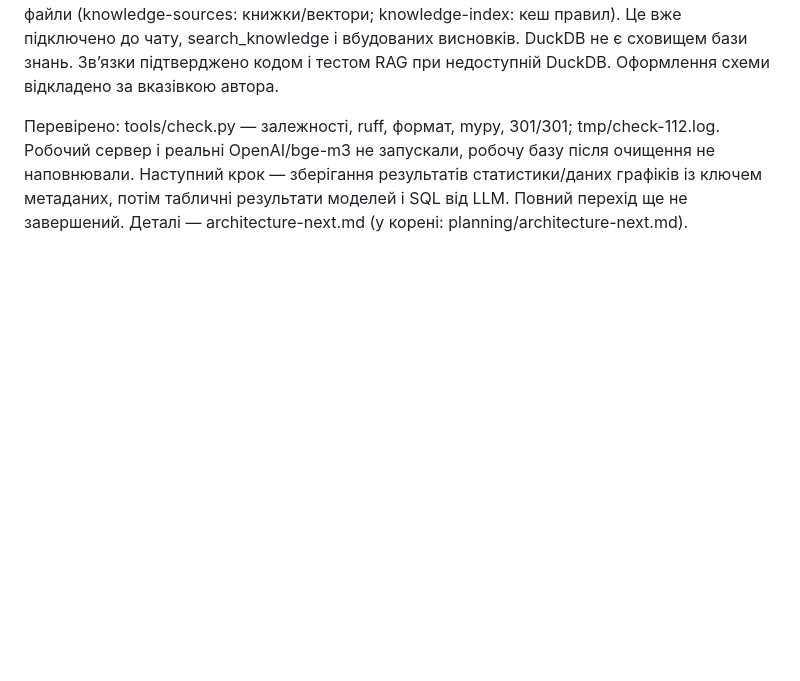
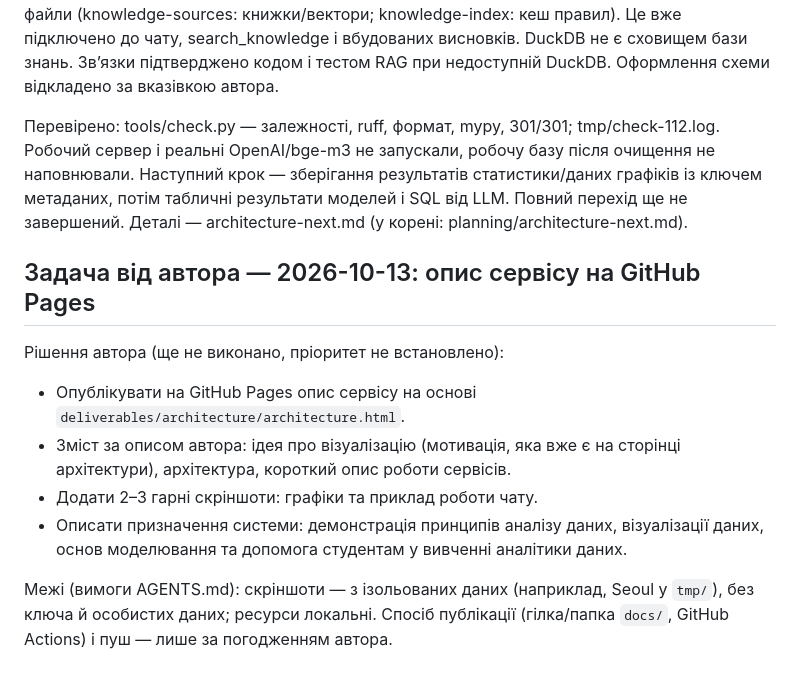
Before and after one commit to kleban/ai-course-final-project, a Markdown page: planning/next-tasks.md, the part around the change. Drawn GitHub-style; blank space fills up the shorter version.

Commit message:
Add task: service description on GitHub Pages
Co-Authored-By: Claude Opus 5.5 <noreply@anthropic.com>
Claude-Session: https://claude.ai/code/session_01QDRMfmJt4naHmar3rsJ8Ax

```diff
--- a/planning/next-tasks.md
+++ b/planning/next-tasks.md
@@ -41,3 +41,14 @@
 RAG фактично використовує SQLite (knowledge_documents: редаговані правила) і локальні файли (knowledge-sources: книжки/вектори; knowledge-index: кеш правил). Це вже підключено до чату, search_knowledge і вбудованих висновків. DuckDB не є сховищем бази знань. Зв’язки підтверджено кодом і тестом RAG при недоступній DuckDB. Оформлення схеми відкладено за вказівкою автора.
 
 Перевірено: tools/check.py — залежності, ruff, формат, mypy, 301/301; tmp/check-112.log. Робочий сервер і реальні OpenAI/bge-m3 не запускали, робочу базу після очищення не наповнювали. Наступний крок — зберігання результатів статистики/даних графіків із ключем метаданих, потім табличні результати моделей і SQL від LLM. Повний перехід ще не завершений. Деталі — architecture-next.md (у корені: planning/architecture-next.md).
+
+## Задача від автора — 2026-10-13: опис сервісу на GitHub Pages
+
+Рішення автора (ще не виконано, пріоритет не встановлено):
+
+- Опублікувати на GitHub Pages опис сервісу на основі `deliverables/architecture/architecture.html`.
+- Зміст за описом автора: ідея про візуалізацію (мотивація, яка вже є на сторінці архітектури), архітектура, короткий опис роботи сервісів.
+- Додати 2–3 гарні скріншоти: графіки та приклад роботи чату.
+- Описати призначення системи: демонстрація принципів аналізу даних, візуалізації даних, основ моделювання та допомога студентам у вивченні аналітики даних.
+
+Межі (вимоги AGENTS.md): скріншоти — з ізольованих даних (наприклад, Seoul у `tmp/`), без ключа й особистих даних; ресурси локальні. Спосіб публікації (гілка/папка `docs/`, GitHub Actions) і пуш — лише за погодженням автора.
```
Also changed, not shown: HANDOFF.md (+1 -1 lines), planning/next-chat.md (+1 -0 lines).
